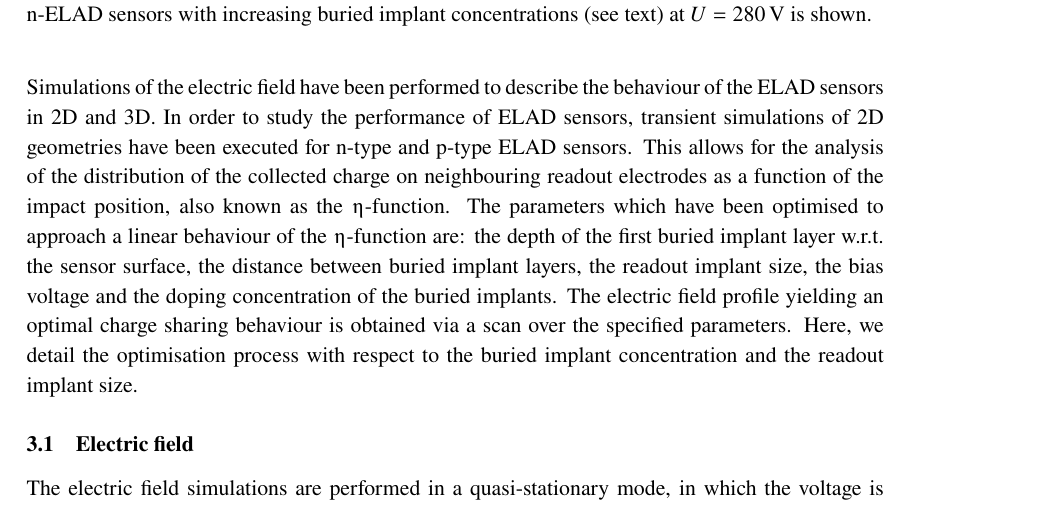
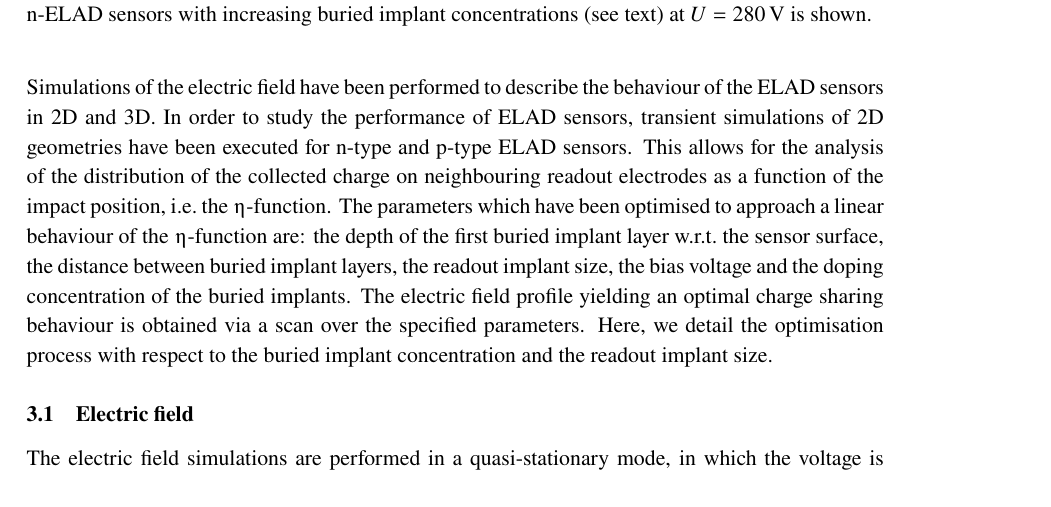
Before and after one commit to AnastasiiaV/PIXEL, a LaTeX document (ELADV.tex): part of page 5 of 10, cut so that both start at the same text. Compiled offline with pdfLaTeX.

Commit message:
Mini change
- and rm bbl from repo (is needed only locally)

```diff
--- a/ELADV.tex
+++ b/ELADV.tex
@@ -176,7 +176,7 @@ The Technology Computer-Aided Design (TCAD) framework by SYNOPSYS is used for th
 Two types of simulations have been performed: electric field simulations and transient simulations with a minimum ionising particle (MIP) traversing the sensor.
 Simulations of the electric field have been performed to describe the behaviour of the ELAD sensors in 2D and 3D.
 In order to study the performance of ELAD sensors, transient simulations of 2D geometries have been executed for n-type and p-type ELAD sensors.
-This allows for the analysis of the distribution of the collected charge on neighbouring readout electrodes as a function of the impact position, also known as the $\etaup$-function.
+This allows for the analysis of the distribution of the collected charge on neighbouring readout electrodes as a function of the impact position, i.e.\ the $\etaup$-function.
 The parameters which have been optimised to approach a linear behaviour of the $\etaup$-function are: the depth of the first buried implant layer w.r.t.\ the sensor surface, the distance between buried implant layers,
  the readout implant size, the bias voltage and the doping concentration of the buried implants.
 The electric field profile yielding an optimal charge sharing behaviour is obtained via a scan over the specified parameters.
```
Also changed, not shown: ELADV.bbl (deleted).
